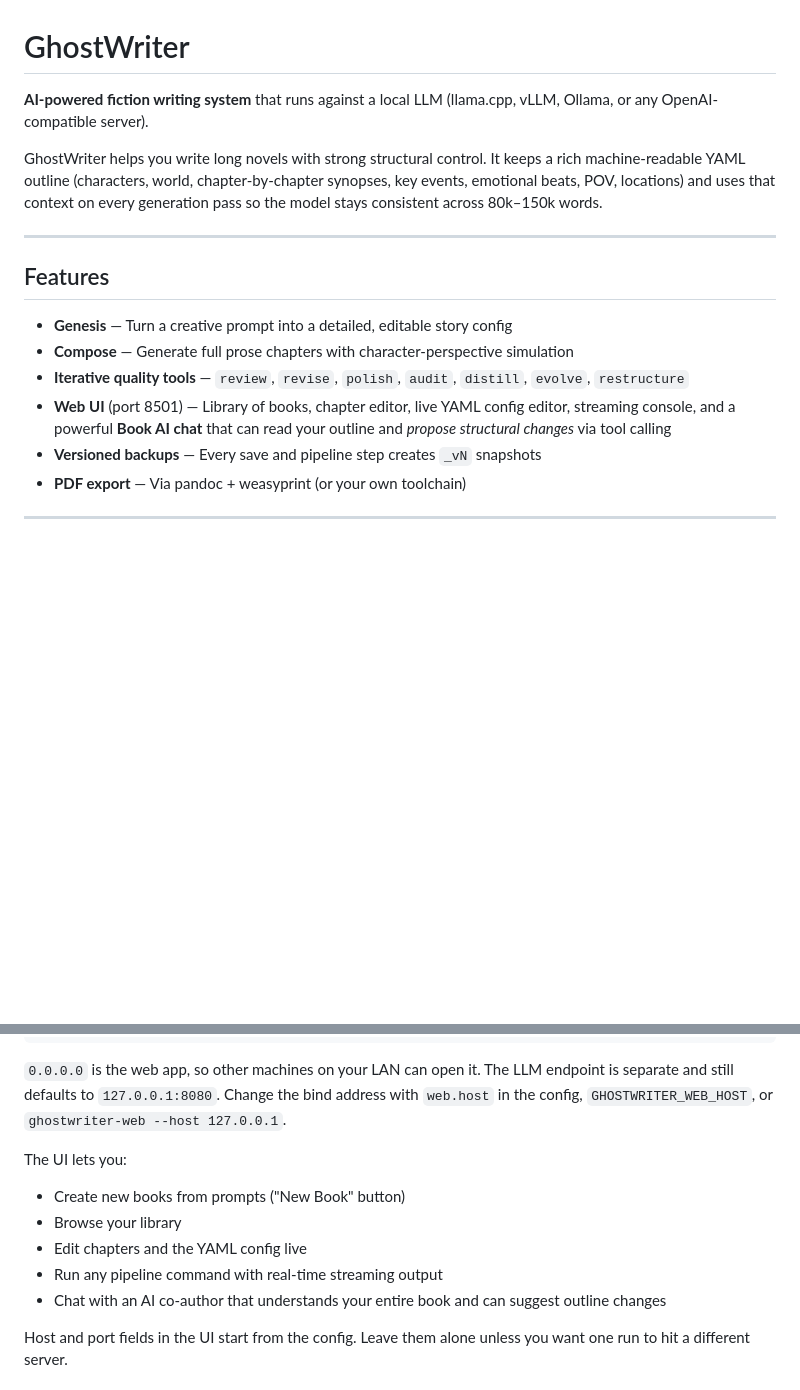
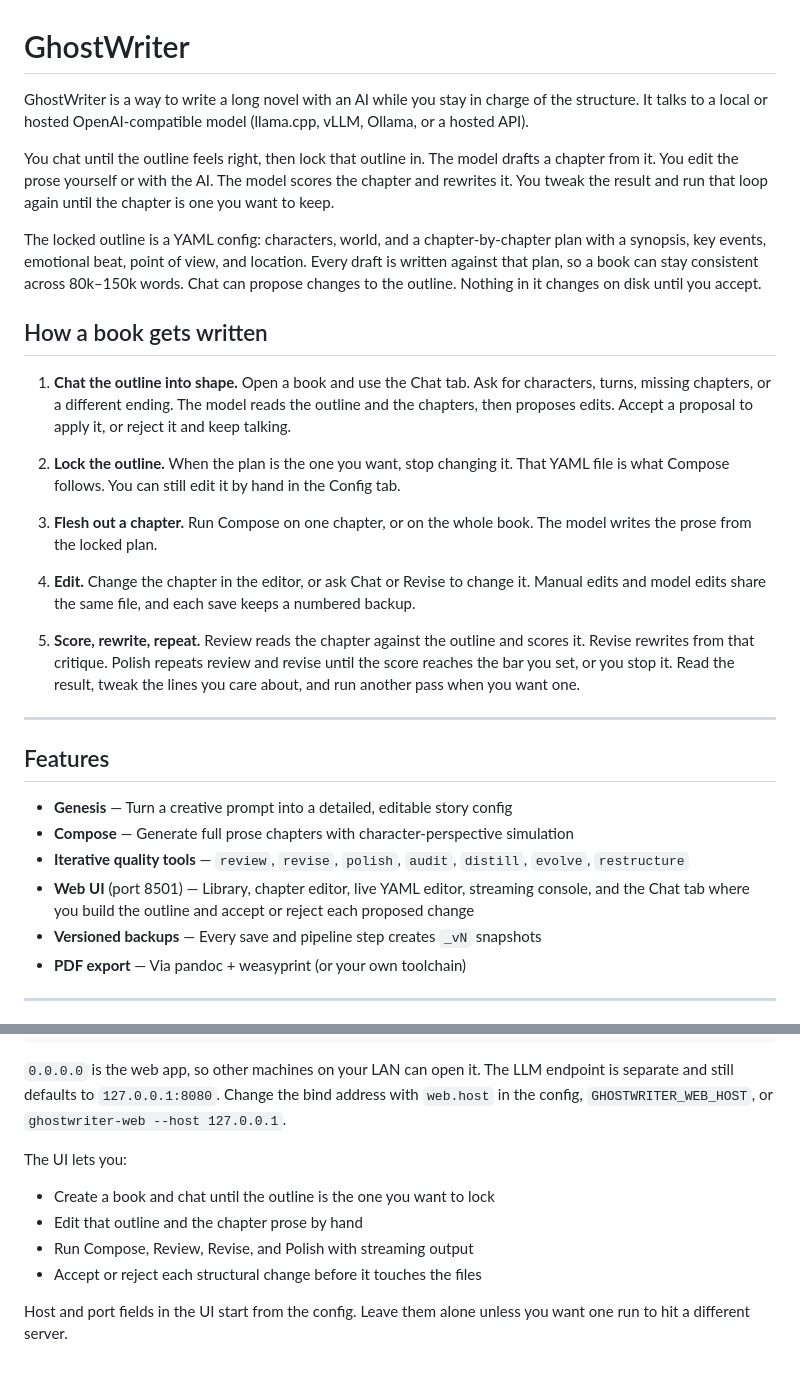
Before and after one commit to ixmon/ghost-writer, a Markdown page: README.md, 2 parts joined by grey strips. Rendered like a GitHub page; blank space fills up the shorter version.

```diff
--- a/README.md
+++ b/README.md
@@ -1,8 +1,22 @@
 # GhostWriter
 
-**AI-powered fiction writing system** that runs against a local LLM (llama.cpp, vLLM, Ollama, or any OpenAI-compatible server).
+GhostWriter is a way to write a long novel with an AI while you stay in charge of the structure. It talks to a local or hosted OpenAI-compatible model (llama.cpp, vLLM, Ollama, or a hosted API).
 
-GhostWriter helps you write long novels with strong structural control. It keeps a rich machine-readable YAML outline (characters, world, chapter-by-chapter synopses, key events, emotional beats, POV, locations) and uses that context on every generation pass so the model stays consistent across 80k–150k words.
+You chat until the outline feels right, then lock that outline in. The model drafts a chapter from it. You edit the prose yourself or with the AI. The model scores the chapter and rewrites it. You tweak the result and run that loop again until the chapter is one you want to keep.
+
+The locked outline is a YAML config: characters, world, and a chapter-by-chapter plan with a synopsis, key events, emotional beat, point of view, and location. Every draft is written against that plan, so a book can stay consistent across 80k–150k words. Chat can propose changes to the outline. Nothing in it changes on disk until you accept.
+
+## How a book gets written
+
+1. **Chat the outline into shape.** Open a book and use the Chat tab. Ask for characters, turns, missing chapters, or a different ending. The model reads the outline and the chapters, then proposes edits. Accept a proposal to apply it, or reject it and keep talking.
+
+2. **Lock the outline.** When the plan is the one you want, stop changing it. That YAML file is what Compose follows. You can still edit it by hand in the Config tab.
+
+3. **Flesh out a chapter.** Run Compose on one chapter, or on the whole book. The model writes the prose from the locked plan.
+
+4. **Edit.** Change the chapter in the editor, or ask Chat or Revise to change it. Manual edits and model edits share the same file, and each save keeps a numbered backup.
+
+5. **Score, rewrite, repeat.** Review reads the chapter against the outline and scores it. Revise rewrites from that critique. Polish repeats review and revise until the score reaches the bar you set, or you stop it. Read the result, tweak the lines you care about, and run another pass when you want one.
 
 ---
 
@@ -11,7 +25,7 @@ GhostWriter helps you write long novels with strong structural control. It keeps
 - **Genesis** — Turn a creative prompt into a detailed, editable story config
 - **Compose** — Generate full prose chapters with character-perspective simulation
 - **Iterative quality tools** — `review`, `revise`, `polish`, `audit`, `distill`, `evolve`, `restructure`
-- **Web UI** (port 8501) — Library of books, chapter editor, live YAML config editor, streaming console, and a powerful **Book AI chat** that can read your outline and *propose structural changes* via tool calling
+- **Web UI** (port 8501) — Library, chapter editor, live YAML editor, streaming console, and the Chat tab where you build the outline and accept or reject each proposed change
 - **Versioned backups** — Every save and pipeline step creates `_vN` snapshots
 - **PDF export** — Via pandoc + weasyprint (or your own toolchain)
 
@@ -110,11 +124,10 @@ ghostwriter-web
 `0.0.0.0` is the web app, so other machines on your LAN can open it. The LLM endpoint is separate and still defaults to `127.0.0.1:8080`. Change the bind address with `web.host` in the config, `GHOSTWRITER_WEB_HOST`, or `ghostwriter-web --host 127.0.0.1`.
 
 The UI lets you:
-- Create new books from prompts ("New Book" button)
-- Browse your library
-- Edit chapters and the YAML config live
-- Run any pipeline command with real-time streaming output
-- Chat with an AI co-author that understands your entire book and can suggest outline changes
+- Create a book and chat until the outline is the one you want to lock
+- Edit that outline and the chapter prose by hand
+- Run Compose, Review, Revise, and Polish with streaming output
+- Accept or reject each structural change before it touches the files
 
 Host and port fields in the UI start from the config. Leave them alone unless you want one run to hit a different server.
 
```
Also changed, not shown: other parts of README.md (+21 -27 lines).
